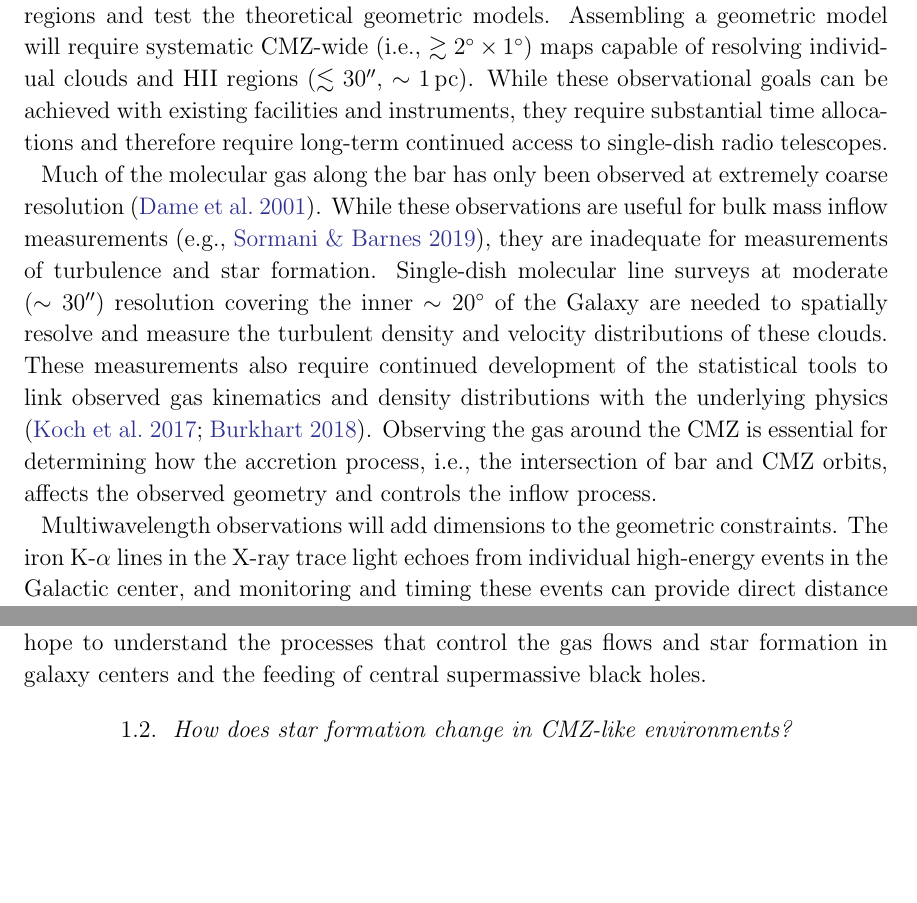
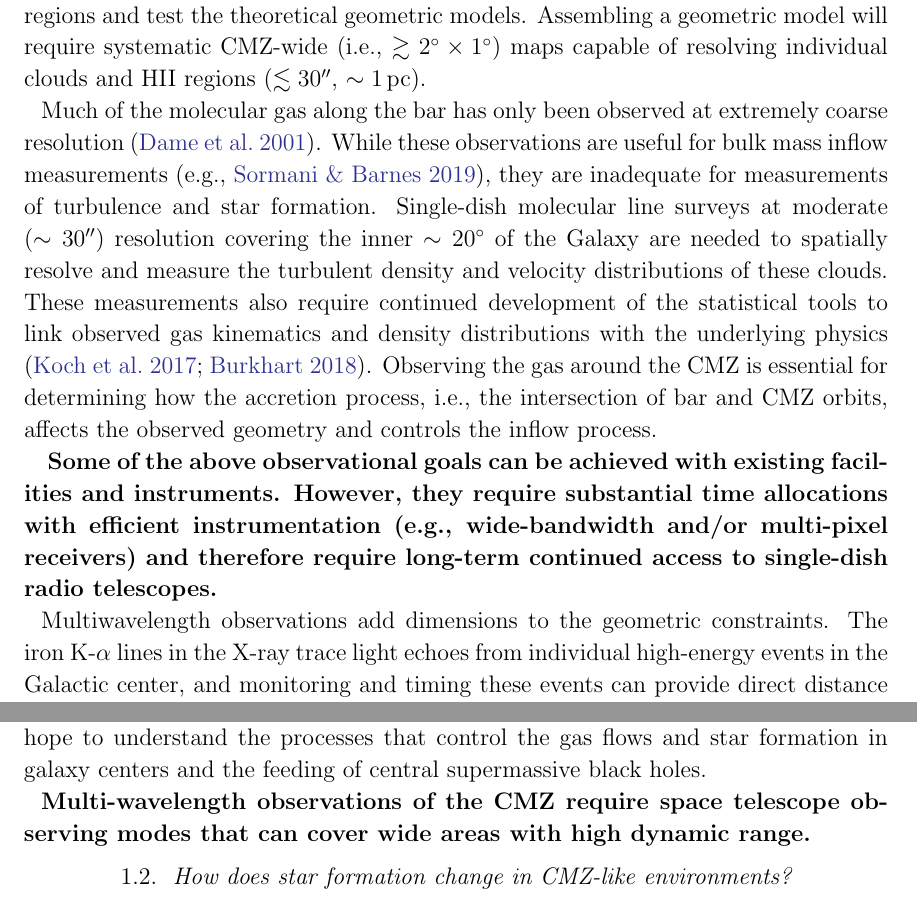
Before and after one commit to keflavich/CMZ-Decadal-2020-White-Paper, a LaTeX paper (main.tex): two parts of pages 4 and 5 of 8, joined at a grey line, cut so that both start at the same text, the shorter picture padded with empty space. Compiled offline with pdfLaTeX.

Commit message:
two bolded bullet points

```diff
--- a/main.tex
+++ b/main.tex
@@ -208,10 +208,7 @@ molecular transitions in the millimeter range, have the potential to provide
 definitive locations of clouds and HII regions and test the theoretical
 geometric models.  Assembling a geometric model will require systematic
 CMZ-wide (i.e., $\gtrsim2\degrees\times1\degrees$) maps capable of resolving
-individual clouds and HII regions ($\lesssim30\arcsec$, $\sim 1\,$pc).  While these
-observational goals can be achieved with existing facilities and instruments,
-they require substantial time allocations and therefore require long-term continued
-access to single-dish radio telescopes.
+individual clouds and HII regions ($\lesssim30\arcsec$, $\sim 1\,$pc).
 
 Much of the molecular gas along the bar has only been observed at extremely
 coarse resolution \citep{Dame2001a}. While these observations are useful for
@@ -228,8 +225,14 @@ and density distributions with the underlying physics
 for determining how the accretion process, i.e., the intersection of bar and
 CMZ orbits, affects the observed geometry and controls the inflow process.
 
+\textbf{
+Some of the above observational goals can be achieved with existing facilities
+and instruments.  However, they require substantial time allocations with
+efficient instrumentation (e.g., wide-bandwidth and/or multi-pixel receivers) and
+therefore require long-term continued access to single-dish radio telescopes.
+}
 
-Multiwavelength observations will add dimensions to the geometric constraints.
+Multiwavelength observations add dimensions to the geometric constraints.
 The iron K-$\alpha$ lines in the X-ray trace light echoes from individual
 high-energy events in the Galactic center, and monitoring and timing these
 events can provide direct distance constraints on clouds
@@ -248,6 +251,9 @@ role of magnetic fields in star formation and gas flows in this region.
 By studying our closest example in exquisite detail, we hope to understand the
 processes that control the gas flows and star formation in galaxy centers and
 the feeding of central supermassive black holes.
+
+\textbf{Multi-wavelength observations of the CMZ require space telescope
+observing modes that can cover wide areas with high dynamic range.}
 
 \subsection{How does star formation change in CMZ-like environments?}
 The gas conditions in the Galactic center are substantially different from the
```
